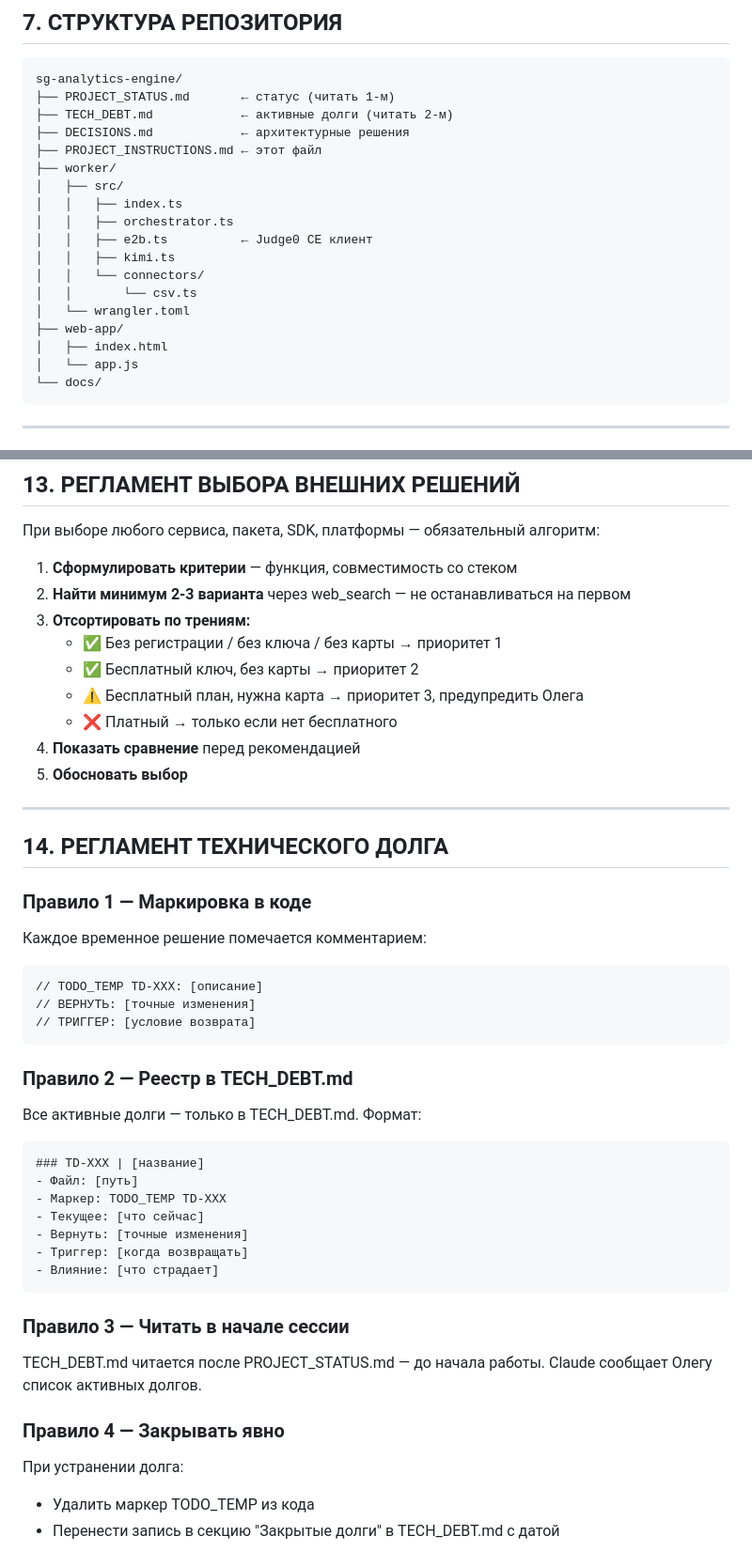
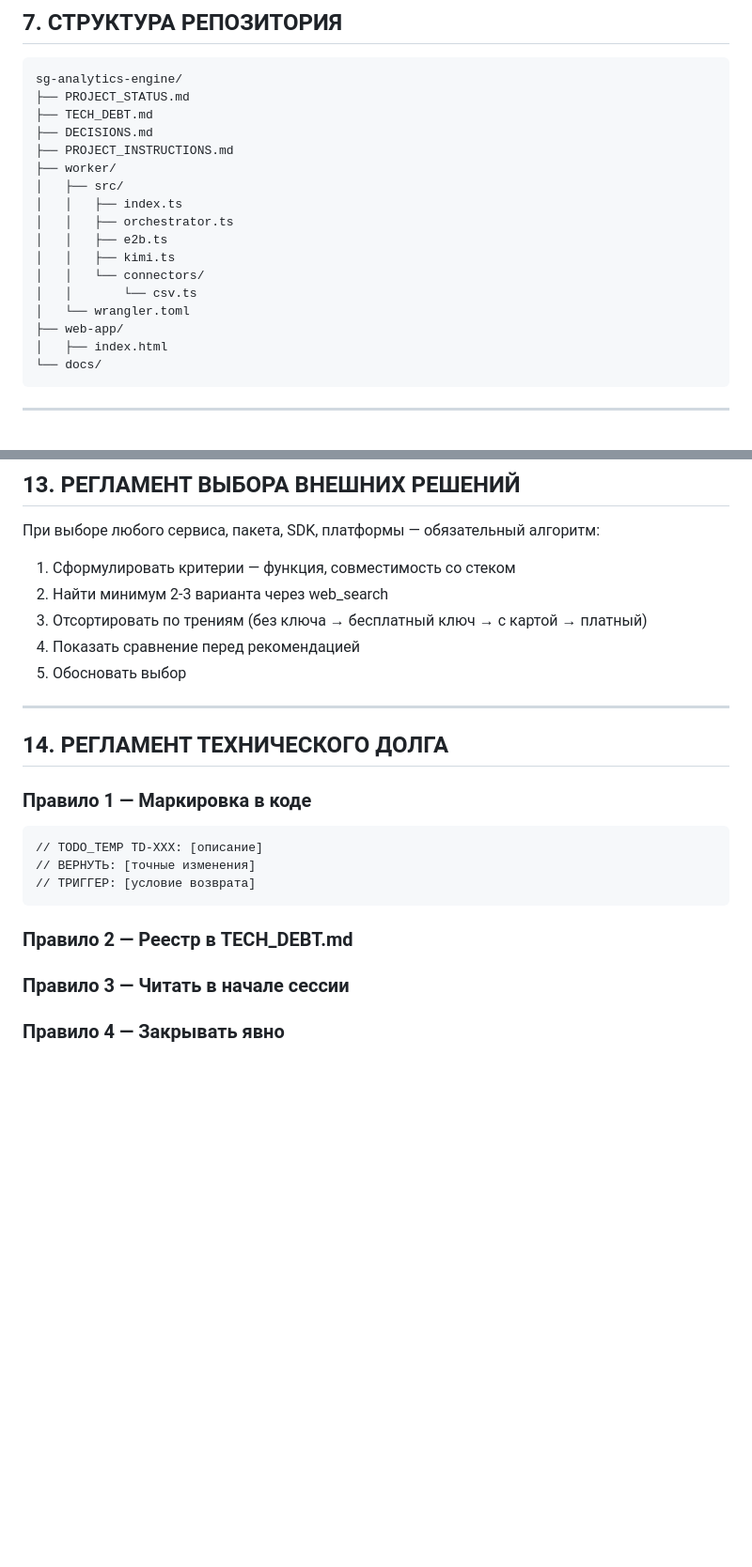
Before and after one commit to privatedeskai/sg-analytics-engine, a Markdown page: PROJECT_INSTRUCTIONS.md, 2 parts joined by grey strips. Shown at 94% size. Drawn GitHub-style; blank space fills up the shorter version.

````diff
--- a/PROJECT_INSTRUCTIONS.md
+++ b/PROJECT_INSTRUCTIONS.md
@@ -141,22 +160,21 @@ git add . ; git commit -m "checkpoint: [описание]" ; git push
 
 ```
 sg-analytics-engine/
-├── PROJECT_STATUS.md       ← статус (читать 1-м)
-├── TECH_DEBT.md            ← активные долги (читать 2-м)
-├── DECISIONS.md            ← архитектурные решения
-├── PROJECT_INSTRUCTIONS.md ← этот файл
+├── PROJECT_STATUS.md
+├── TECH_DEBT.md
+├── DECISIONS.md
+├── PROJECT_INSTRUCTIONS.md
 ├── worker/
 │   ├── src/
 │   │   ├── index.ts
 │   │   ├── orchestrator.ts
-│   │   ├── e2b.ts          ← Judge0 CE клиент
+│   │   ├── e2b.ts
 │   │   ├── kimi.ts
 │   │   └── connectors/
 │   │       └── csv.ts
 │   └── wrangler.toml
 ├── web-app/
 │   ├── index.html
-│   └── app.js
 └── docs/
 ```
 
@@ -230,22 +248,17 @@ Judge0 CE — без ключа.
 
 При выборе любого сервиса, пакета, SDK, платформы — обязательный алгоритм:
 
-1. **Сформулировать критерии** — функция, совместимость со стеком
-2. **Найти минимум 2-3 варианта** через web_search — не останавливаться на первом
-3. **Отсортировать по трениям:**
-   - ✅ Без регистрации / без ключа / без карты → приоритет 1
-   - ✅ Бесплатный ключ, без карты → приоритет 2
-   - ⚠️ Бесплатный план, нужна карта → приоритет 3, предупредить Олега
-   - ❌ Платный → только если нет бесплатного
-4. **Показать сравнение** перед рекомендацией
-5. **Обосновать выбор**
+1. Сформулировать критерии — функция, совместимость со стеком
+2. Найти минимум 2-3 варианта через web_search
+3. Отсортировать по трениям (без ключа → бесплатный ключ → с картой → платный)
+4. Показать сравнение перед рекомендацией
+5. Обосновать выбор
 
 ---
 
 ## 14. РЕГЛАМЕНТ ТЕХНИЧЕСКОГО ДОЛГА
 
 ### Правило 1 — Маркировка в коде
-Каждое временное решение помечается комментарием:
 ```
 // TODO_TEMP TD-XXX: [описание]
 // ВЕРНУТЬ: [точные изменения]
@@ -253,22 +266,5 @@ Judge0 CE — без ключа.
 ```
 
 ### Правило 2 — Реестр в TECH_DEBT.md
-Все активные долги — только в TECH_DEBT.md. Формат:
-```
-### TD-XXX | [название]
-- Файл: [путь]
-- Маркер: TODO_TEMP TD-XXX
-- Текущее: [что сейчас]
-- Вернуть: [точные изменения]
-- Триггер: [когда возвращать]
-- Влияние: [что страдает]
-```
-
 ### Правило 3 — Читать в начале сессии
-TECH_DEBT.md читается после PROJECT_STATUS.md — до начала работы.
-Claude сообщает Олегу список активных долгов.
-
 ### Правило 4 — Закрывать явно
-При устранении долга:
-- Удалить маркер TODO_TEMP из кода
-- Перенести запись в секцию "Закрытые долги" в TECH_DEBT.md с датой
````
Also changed, not shown: other parts of PROJECT_INSTRUCTIONS.md (+26 -7 lines).
